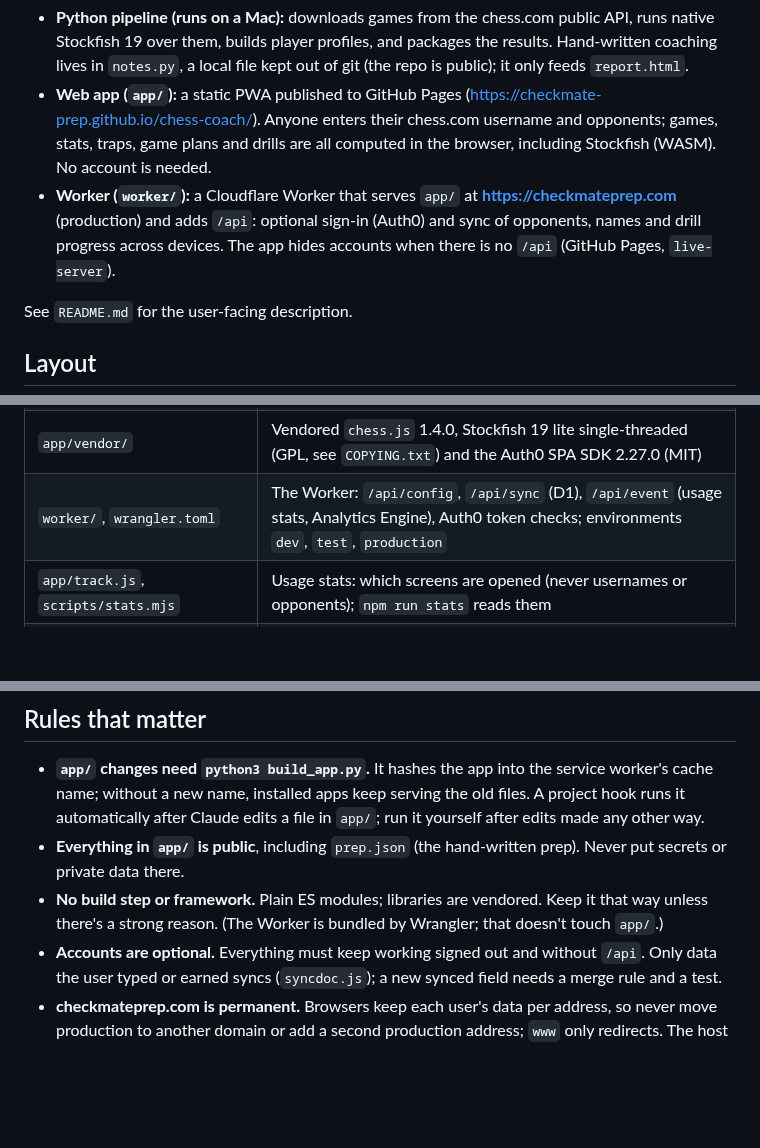
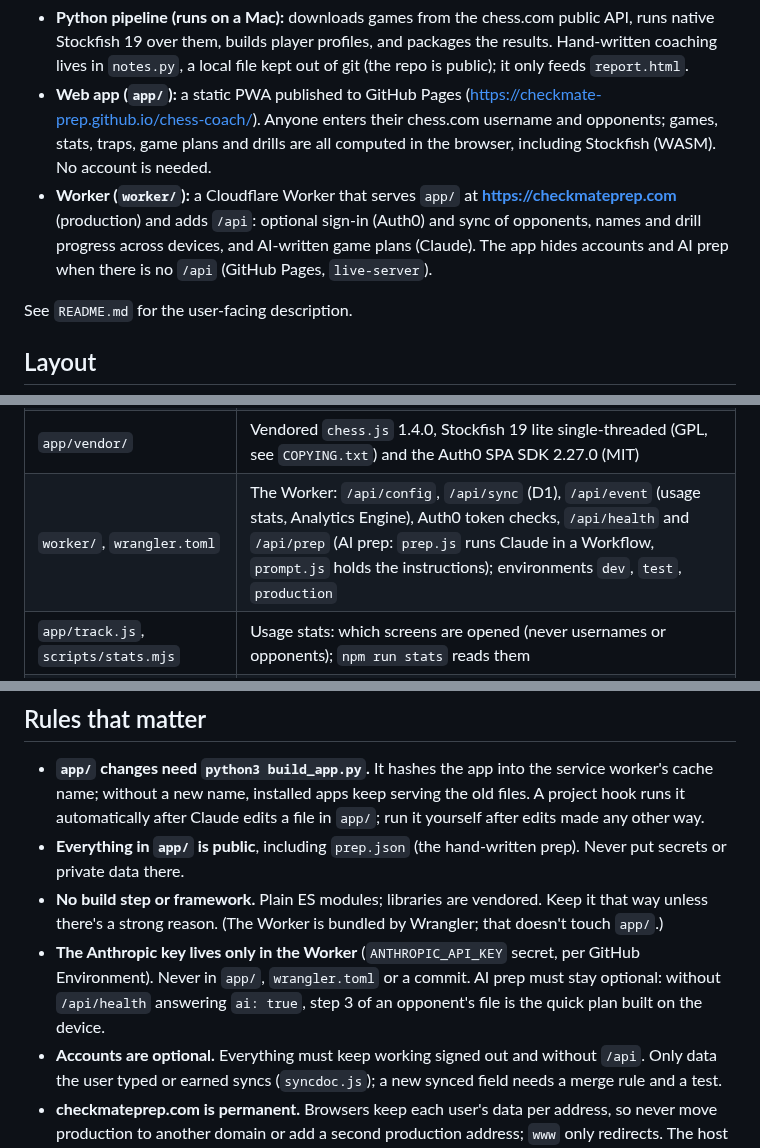
Before and after one commit to Checkmate-Prep/chess-coach, a Markdown page: CLAUDE.md, 3 parts joined by grey strips. Drawn GitHub-style; blank space fills up the shorter version.

Commit message:
CLAUDE.md: AI prep in the Worker, and where its key lives
Ahead of bringing ai-prep to main: the Worker section and layout table
mention /api/health and /api/prep (prep.js, prompt.js), and a new rule
says the Anthropic key only lives in the Worker and AI prep must stay
optional.

Co-Authored-By: Claude Opus 5.5 <noreply@anthropic.com>
Claude-Session: https://claude.ai/code/session_01K2CNWUEsd3wanAiJc71DpG

```diff
--- a/CLAUDE.md
+++ b/CLAUDE.md
@@ -4,7 +4,7 @@
 
 - **Python pipeline (runs on a Mac):** downloads games from the chess.com public API, runs native Stockfish 19 over them, builds player profiles, and packages the results. Hand-written coaching lives in `notes.py`, a local file kept out of git (the repo is public); it only feeds `report.html`.
 - **Web app (`app/`):** a static PWA published to GitHub Pages (https://checkmate-prep.github.io/chess-coach/). Anyone enters their chess.com username and opponents; games, stats, traps, game plans and drills are all computed in the browser, including Stockfish (WASM). No account is needed.
-- **Worker (`worker/`):** a Cloudflare Worker that serves `app/` at **https://checkmateprep.com** (production) and adds `/api`: optional sign-in (Auth0) and sync of opponents, names and drill progress across devices. The app hides accounts when there is no `/api` (GitHub Pages, `live-server`).
+- **Worker (`worker/`):** a Cloudflare Worker that serves `app/` at **https://checkmateprep.com** (production) and adds `/api`: optional sign-in (Auth0) and sync of opponents, names and drill progress across devices, and AI-written game plans (Claude). The app hides accounts and AI prep when there is no `/api` (GitHub Pages, `live-server`).
 
 See `README.md` for the user-facing description.
 
@@ -25,7 +25,7 @@ See `README.md` for the user-facing description.
 | `tests/` | Node (`node:test`) tests for the app modules, Python `unittest` for the pipeline; synthetic fixtures |
 | `app/sync.js`, `app/syncdoc.js` | Optional account: Auth0 sign-in and when to sync; what syncs and how copies merge (also used by the Worker) |
 | `app/vendor/` | Vendored `chess.js` 1.4.0, Stockfish 19 lite single-threaded (GPL, see `COPYING.txt`) and the Auth0 SPA SDK 2.27.0 (MIT) |
-| `worker/`, `wrangler.toml` | The Worker: `/api/config`, `/api/sync` (D1), `/api/event` (usage stats, Analytics Engine), Auth0 token checks; environments `dev`, `test`, `production` |
+| `worker/`, `wrangler.toml` | The Worker: `/api/config`, `/api/sync` (D1), `/api/event` (usage stats, Analytics Engine), Auth0 token checks, `/api/health` and `/api/prep` (AI prep: `prep.js` runs Claude in a Workflow, `prompt.js` holds the instructions); environments `dev`, `test`, `production` |
 | `app/track.js`, `scripts/stats.mjs` | Usage stats: which screens are opened (never usernames or opponents); `npm run stats` reads them |
 | `ops/auth0/` | Auth0 Action that notifies new sign-ups (ntfy.sh), and the script that deploys it (runs in `deploy.yml`) |
 
@@ -47,6 +47,7 @@ python3 -m unittest discover -s tests  # pipeline tests
 - **`app/` changes need `python3 build_app.py`.** It hashes the app into the service worker's cache name; without a new name, installed apps keep serving the old files. A project hook runs it automatically after Claude edits a file in `app/`; run it yourself after edits made any other way.
 - **Everything in `app/` is public**, including `prep.json` (the hand-written prep). Never put secrets or private data there.
 - **No build step or framework.** Plain ES modules; libraries are vendored. Keep it that way unless there's a strong reason. (The Worker is bundled by Wrangler; that doesn't touch `app/`.)
+- **The Anthropic key lives only in the Worker** (`ANTHROPIC_API_KEY` secret, per GitHub Environment). Never in `app/`, `wrangler.toml` or a commit. AI prep must stay optional: without `/api/health` answering `ai: true`, step 3 of an opponent's file is the quick plan built on the device.
 - **Accounts are optional.** Everything must keep working signed out and without `/api`. Only data the user typed or earned syncs (`syncdoc.js`); a new synced field needs a merge rule and a test.
 - **checkmateprep.com is permanent.** Browsers keep each user's data per address, so never move production to another domain or add a second production address; `www` only redirects. The host behind the domain can change.
 - **Offline mode is disabled on localhost** (in `app.js` and `sw.js`) so local edits always show. Don't remove that.
```
